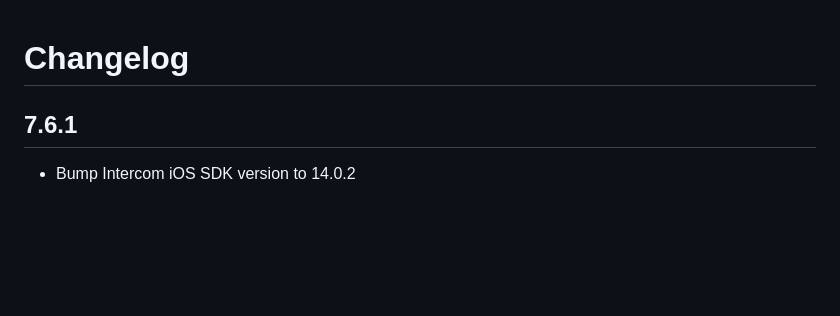
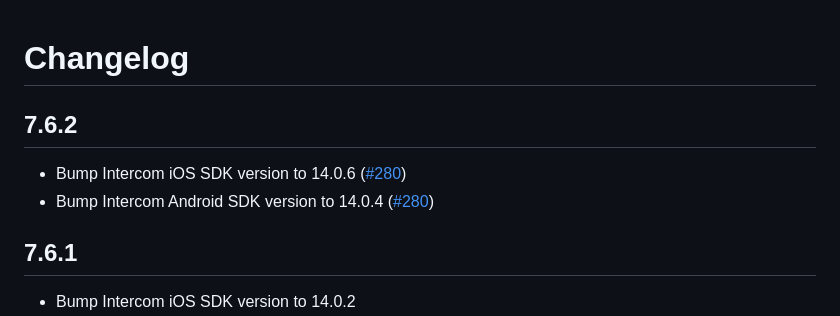
Before and after one commit to v3rm0n/intercom_flutter, a Markdown page: intercom_flutter/CHANGELOG.md, the part around the change. Drawn GitHub-style; blank space fills up the shorter version.

Commit message:
Update changelog

```diff
--- a/intercom_flutter/CHANGELOG.md
+++ b/intercom_flutter/CHANGELOG.md
@@ -1,4 +1,9 @@
 # Changelog
+
+## 7.6.2
+
+* Bump Intercom iOS SDK version to 14.0.6 ([#280](https://github.com/v3rm0n/intercom_flutter/pull/280))
+* Bump Intercom Android SDK version to 14.0.4 ([#280](https://github.com/v3rm0n/intercom_flutter/pull/280))
 
 ## 7.6.1
 
```
